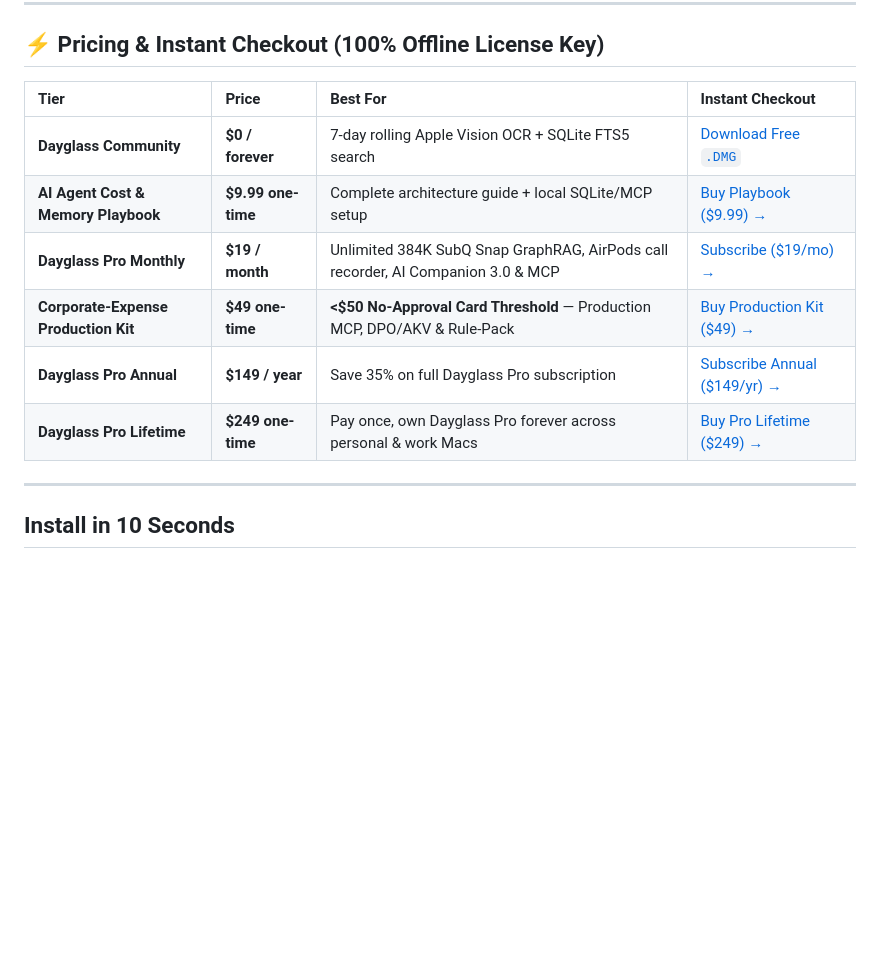
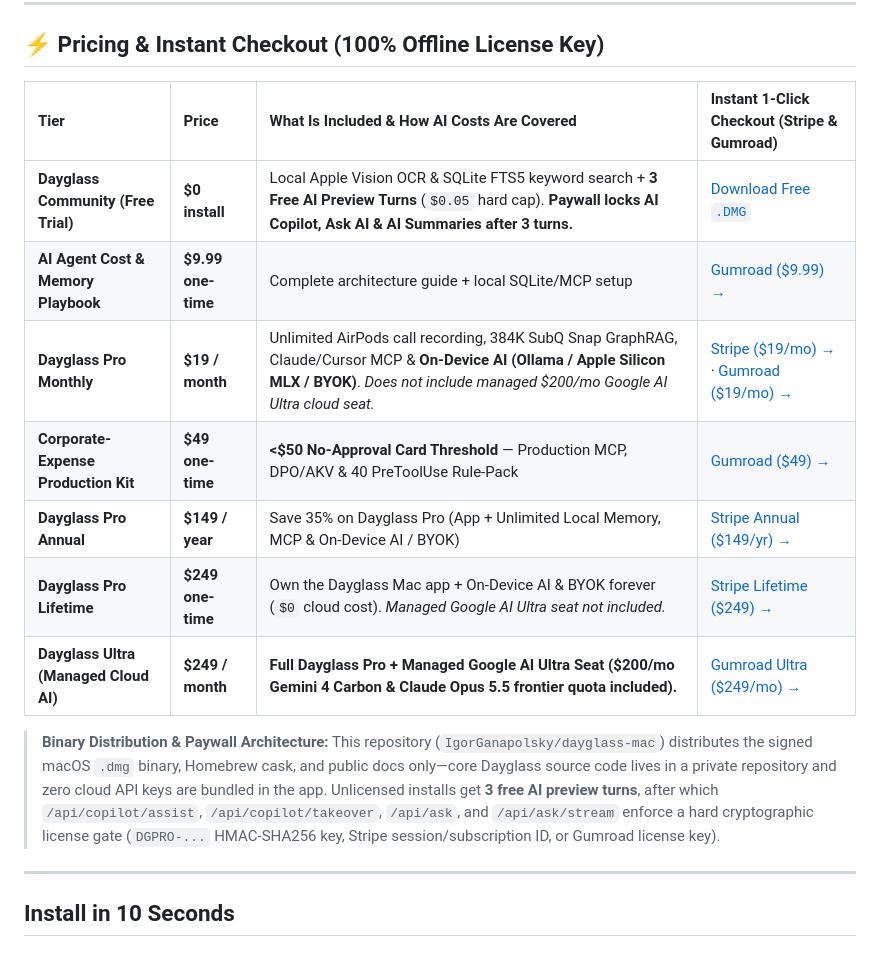
Before and after one commit to IgorGanapolsky/dayglass-mac, a Markdown page: README.md, the part around the change. Drawn GitHub-style; blank space fills up the shorter version.

Commit message:
docs(paywall): document 3-turn AI preview gate, Pro ($19/mo on-device/BYOK) vs Ultra ($249/mo managed Google AI Ultra), and Gumroad 1-click links

```diff
--- a/README.md
+++ b/README.md
@@ -12,14 +12,17 @@
 
 ## ⚡ Pricing & Instant Checkout (100% Offline License Key)
 
-| Tier | Price | Best For | Instant Checkout |
+| Tier | Price | What Is Included & How AI Costs Are Covered | Instant 1-Click Checkout (Stripe & Gumroad) |
 | :--- | :--- | :--- | :--- |
-| **Dayglass Community** | **$0 / forever** | 7-day rolling Apple Vision OCR + SQLite FTS5 search | [Download Free `.DMG`](https://github.com/IgorGanapolsky/dayglass-mac/releases/download/v2.1.0/Dayglass.dmg) |
-| **AI Agent Cost & Memory Playbook** | **$9.99 one-time** | Complete architecture guide + local SQLite/MCP setup | [Buy Playbook ($9.99) →](https://iganapolsky.gumroad.com/l/odrkon?utm_source=github_readme&utm_campaign=dayglass_v2_1) |
-| **Dayglass Pro Monthly** | **$19 / month** | Unlimited 384K SubQ Snap GraphRAG, AirPods call recorder, AI Companion 3.0 & MCP | [Subscribe ($19/mo) →](https://buy.stripe.com/fZucN59eA1eScSd5e33sJ0U?utm_source=github_readme&utm_campaign=dayglass_v2_1) |
-| **Corporate-Expense Production Kit** | **$49 one-time** | **<$50 No-Approval Card Threshold** — Production MCP, DPO/AKV & Rule-Pack | [Buy Production Kit ($49) →](https://iganapolsky.gumroad.com/l/vcrho?utm_source=github_readme&utm_campaign=dayglass_v2_1) |
-| **Dayglass Pro Annual** | **$149 / year** | Save 35% on full Dayglass Pro subscription | [Subscribe Annual ($149/yr) →](https://buy.stripe.com/aFa28r62o8Hk19v49Z3sJ0W?utm_source=github_readme&utm_campaign=dayglass_v2_1) |
-| **Dayglass Pro Lifetime** | **$249 one-time** | Pay once, own Dayglass Pro forever across personal & work Macs | [Buy Pro Lifetime ($249) →](https://buy.stripe.com/4gM5kD1M82iW2dz9uj3sJ0V?utm_source=github_readme&utm_campaign=dayglass_v2_1) |
+| **Dayglass Community (Free Trial)** | **$0 install** | Local Apple Vision OCR & SQLite FTS5 keyword search + **3 Free AI Preview Turns** (`$0.05` hard cap). **Paywall locks AI Copilot, Ask AI & AI Summaries after 3 turns.** | [Download Free `.DMG`](https://github.com/IgorGanapolsky/dayglass-mac/releases/download/v2.1.0/Dayglass.dmg) |
+| **AI Agent Cost & Memory Playbook** | **$9.99 one-time** | Complete architecture guide + local SQLite/MCP setup | [Gumroad ($9.99) →](https://iganapolsky.gumroad.com/l/odrkon?wanted=true&utm_source=github_readme&utm_campaign=dayglass_v2_1) |
+| **Dayglass Pro Monthly** | **$19 / month** | Unlimited AirPods call recording, 384K SubQ Snap GraphRAG, Claude/Cursor MCP & **On-Device AI (Ollama / Apple Silicon MLX / BYOK)**. *Does not include managed $200/mo Google AI Ultra cloud seat.* | [Stripe ($19/mo) →](https://buy.stripe.com/fZucN59eA1eScSd5e33sJ0U?utm_source=github_readme&utm_campaign=dayglass_v2_1) · [Gumroad ($19/mo) →](https://iganapolsky.gumroad.com/l/dayglass-pro?wanted=true&utm_source=github_readme&utm_campaign=dayglass_v2_1) |
+| **Corporate-Expense Production Kit** | **$49 one-time** | **<$50 No-Approval Card Threshold** — Production MCP, DPO/AKV & 40 PreToolUse Rule-Pack | [Gumroad ($49) →](https://iganapolsky.gumroad.com/l/vcrho?wanted=true&utm_source=github_readme&utm_campaign=dayglass_v2_1) |
+| **Dayglass Pro Annual** | **$149 / year** | Save 35% on Dayglass Pro (App + Unlimited Local Memory, MCP & On-Device AI / BYOK) | [Stripe Annual ($149/yr) →](https://buy.stripe.com/aFa28r62o8Hk19v49Z3sJ0W?utm_source=github_readme&utm_campaign=dayglass_v2_1) |
+| **Dayglass Pro Lifetime** | **$249 one-time** | Own the Dayglass Mac app + On-Device AI & BYOK forever (`$0` cloud cost). *Managed Google AI Ultra seat not included.* | [Stripe Lifetime ($249) →](https://buy.stripe.com/4gM5kD1M82iW2dz9uj3sJ0V?utm_source=github_readme&utm_campaign=dayglass_v2_1) |
+| **Dayglass Ultra (Managed Cloud AI)** | **$249 / month** | **Full Dayglass Pro + Managed Google AI Ultra Seat ($200/mo Gemini 4 Carbon & Claude Opus 5.5 frontier quota included).** | [Gumroad Ultra ($249/mo) →](https://iganapolsky.gumroad.com/l/dayglass-ultra?wanted=true&utm_source=github_readme&utm_campaign=dayglass_v2_1) |
+
+> **Binary Distribution & Paywall Architecture:** This repository (`IgorGanapolsky/dayglass-mac`) distributes the signed macOS `.dmg` binary, Homebrew cask, and public docs only—core Dayglass source code lives in a private repository and zero cloud API keys are bundled in the app. Unlicensed installs get **3 free AI preview turns**, after which `/api/copilot/assist`, `/api/copilot/takeover`, `/api/ask`, and `/api/ask/stream` enforce a hard cryptographic license gate (`DGPRO-...` HMAC-SHA256 key, Stripe session/subscription ID, or Gumroad license key).
 
 ---
 
```
